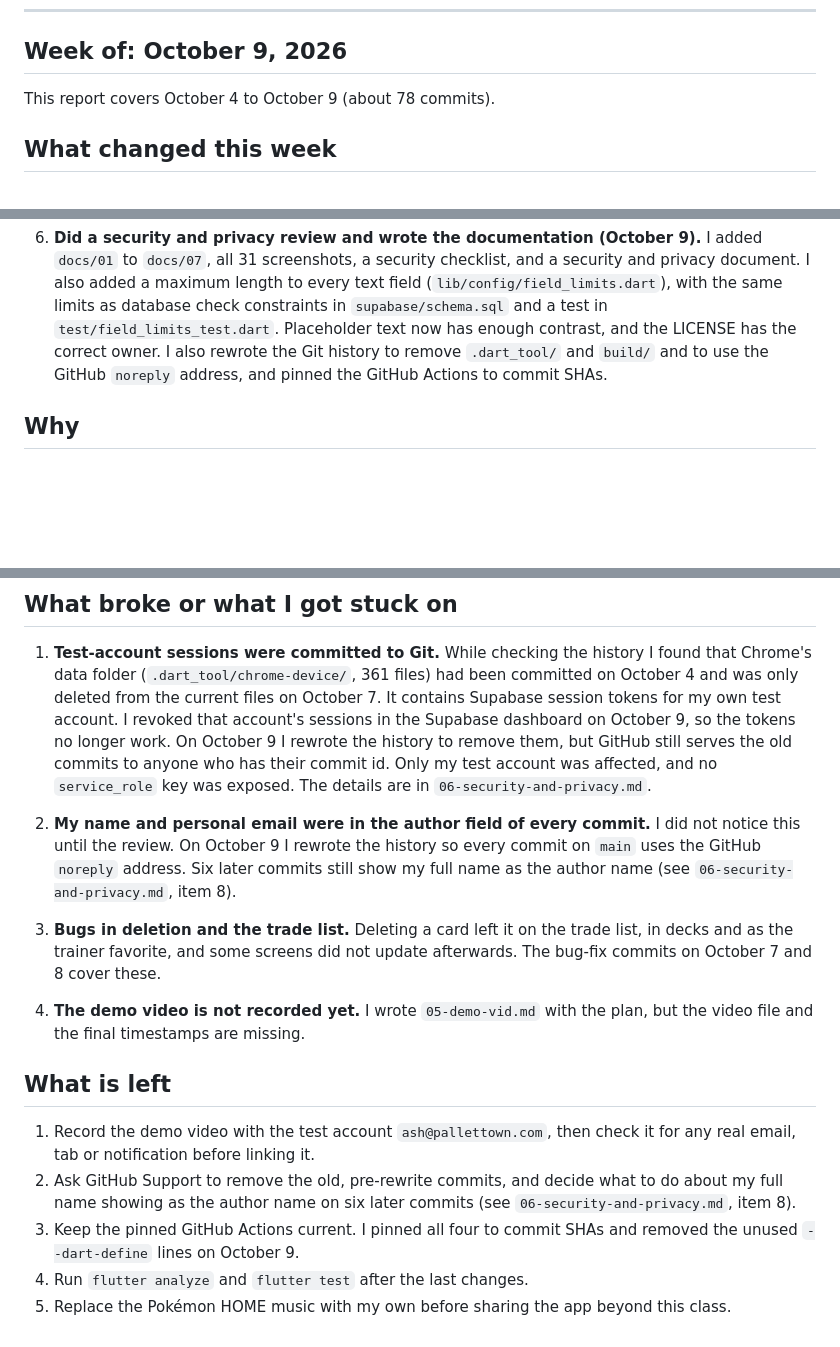
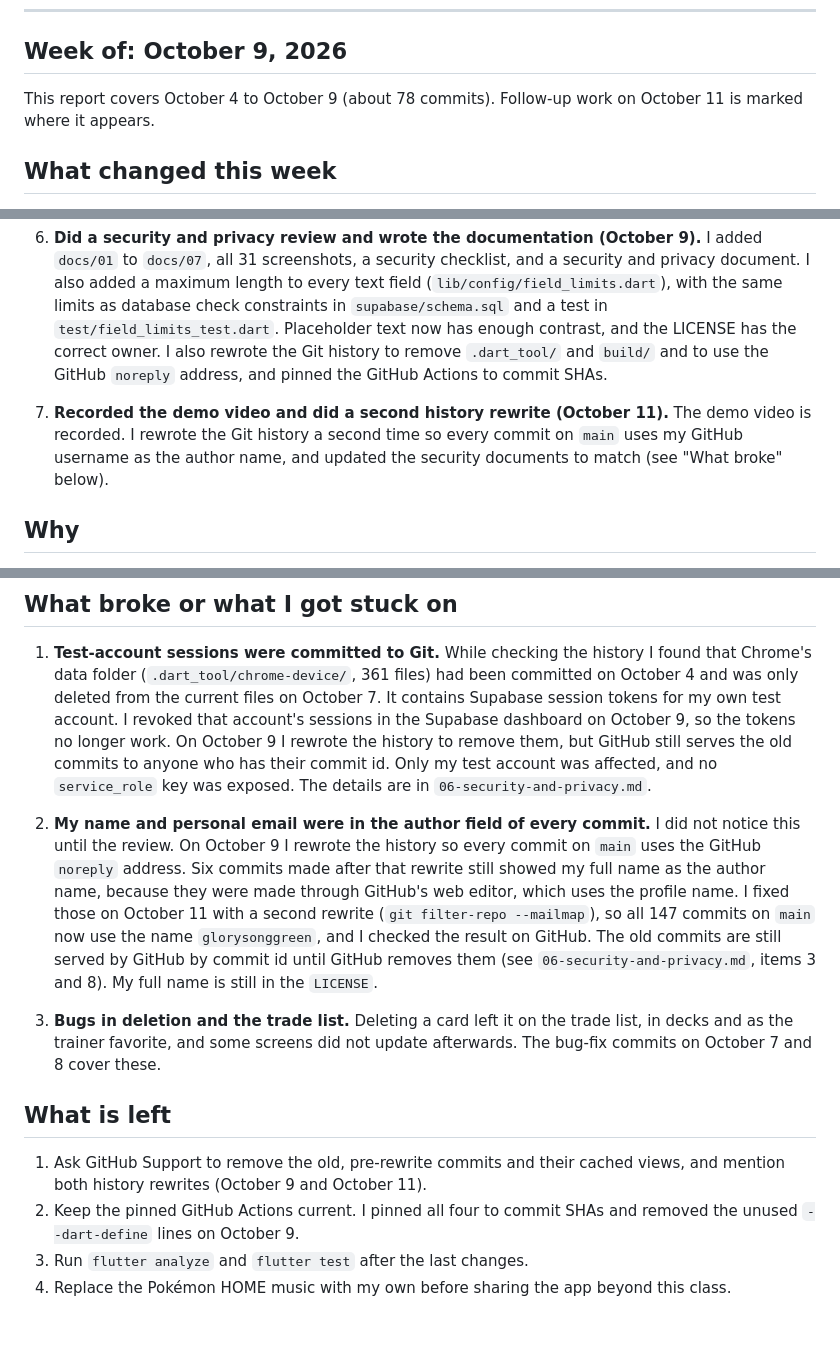
Before and after one commit to glorysonggreen/PokeBinder, a Markdown page: docs/04-weekly-reports.md, 3 parts joined by grey strips. Drawn GitHub-style; blank space fills up the shorter version.

Commit message:
Documentation Fix

```diff
--- a/docs/04-weekly-reports.md
+++ b/docs/04-weekly-reports.md
@@ -111,7 +111,7 @@ These are listed in the order I will work on them.
 
 ## Week of: October 9, 2026
 
-This report covers October 4 to October 9 (about 78 commits).
+This report covers October 4 to October 9 (about 78 commits). Follow-up work on October 11 is marked where it appears.
 
 ## What changed this week
 
@@ -127,6 +127,8 @@ This report covers October 4 to October 9 (about 78 commits).
 
 6. **Did a security and privacy review and wrote the documentation (October 9).** I added `docs/01` to `docs/07`, all 31 screenshots, a security checklist, and a security and privacy document. I also added a maximum length to every text field (`lib/config/field_limits.dart`), with the same limits as database check constraints in `supabase/schema.sql` and a test in `test/field_limits_test.dart`. Placeholder text now has enough contrast, and the LICENSE has the correct owner. I also rewrote the Git history to remove `.dart_tool/` and `build/` and to use the GitHub `noreply` address, and pinned the GitHub Actions to commit SHAs.
 
+7. **Recorded the demo video and did a second history rewrite (October 11).** The demo video is recorded. I rewrote the Git history a second time so every commit on `main` uses my GitHub username as the author name, and updated the security documents to match (see "What broke" below).
+
 ## Why
 
 1. **Catalog instead of scanner.** Last week I set the rule that I would use an API only if it met every "must have", and otherwise use a smaller dataset. The Pokémon TCG API has the name, set, number, type, rarity and artwork, plus a market price. Loading it once into my own database means the app never calls the API on a screen and no API key is inside the app. Because of this the scanner no longer had a data source to identify cards, so I replaced it with search, as my decision rule said.
@@ -141,16 +143,13 @@ This report covers October 4 to October 9 (about 78 commits).
 
 1. **Test-account sessions were committed to Git.** While checking the history I found that Chrome's data folder (`.dart_tool/chrome-device/`, 361 files) had been committed on October 4 and was only deleted from the current files on October 7. It contains Supabase session tokens for my own test account. I revoked that account's sessions in the Supabase dashboard on October 9, so the tokens no longer work. On October 9 I rewrote the history to remove them, but GitHub still serves the old commits to anyone who has their commit id. Only my test account was affected, and no `service_role` key was exposed. The details are in `06-security-and-privacy.md`.
 
-2. **My name and personal email were in the author field of every commit.** I did not notice this until the review. On October 9 I rewrote the history so every commit on `main` uses the GitHub `noreply` address. Six later commits still show my full name as the author name (see `06-security-and-privacy.md`, item 8).
+2. **My name and personal email were in the author field of every commit.** I did not notice this until the review. On October 9 I rewrote the history so every commit on `main` uses the GitHub `noreply` address. Six commits made after that rewrite still showed my full name as the author name, because they were made through GitHub's web editor, which uses the profile name. I fixed those on October 11 with a second rewrite (`git filter-repo --mailmap`), so all 147 commits on `main` now use the name `glorysonggreen`, and I checked the result on GitHub. The old commits are still served by GitHub by commit id until GitHub removes them (see `06-security-and-privacy.md`, items 3 and 8). My full name is still in the `LICENSE`.
 
 3. **Bugs in deletion and the trade list.** Deleting a card left it on the trade list, in decks and as the trainer favorite, and some screens did not update afterwards. The bug-fix commits on October 7 and 8 cover these.
 
-4. **The demo video is not recorded yet.** I wrote `05-demo-vid.md` with the plan, but the video file and the final timestamps are missing.
-
 ## What is left
 
-1. Record the demo video with the test account `ash@pallettown.com`, then check it for any real email, tab or notification before linking it.
-2. Ask GitHub Support to remove the old, pre-rewrite commits, and decide what to do about my full name showing as the author name on six later commits (see `06-security-and-privacy.md`, item 8).
-3. Keep the pinned GitHub Actions current. I pinned all four to commit SHAs and removed the unused `--dart-define` lines on October 9.
-4. Run `flutter analyze` and `flutter test` after the last changes.
-5. Replace the Pokémon HOME music with my own before sharing the app beyond this class.
+1. Ask GitHub Support to remove the old, pre-rewrite commits and their cached views, and mention both history rewrites (October 9 and October 11).
+2. Keep the pinned GitHub Actions current. I pinned all four to commit SHAs and removed the unused `--dart-define` lines on October 9.
+3. Run `flutter analyze` and `flutter test` after the last changes.
+4. Replace the Pokémon HOME music with my own before sharing the app beyond this class.
```
Also changed, not shown: SUPABASE_SETUP.md (deleted, +0 -140 lines).
